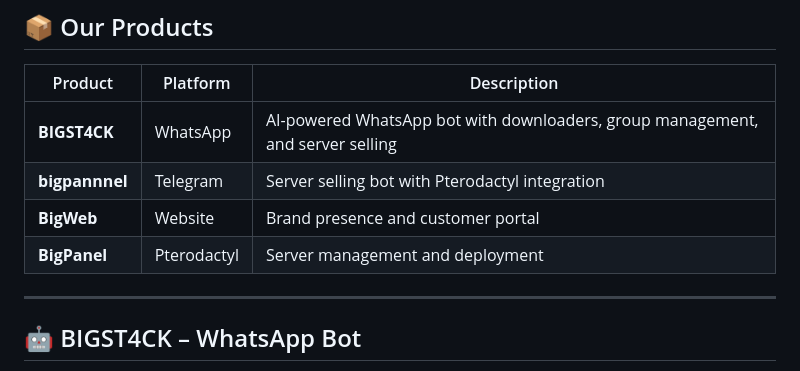
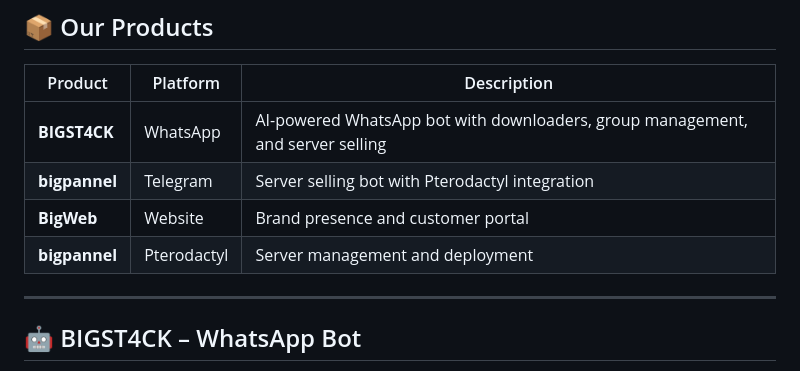
Before and after one commit to bigtechs2/bigweb, a Markdown page: README.md, the part around the change. GitHub-like rendering.

```diff
--- a/README.md
+++ b/README.md
@@ -62,9 +62,9 @@ To be Africa's leading tech brand, empowering communities through innovation.
 | Product | Platform | Description |
 |---------|----------|-------------|
 | **BIGST4CK** | WhatsApp | AI-powered WhatsApp bot with downloaders, group management, and server selling |
-| **bigpannnel** | Telegram | Server selling bot with Pterodactyl integration |
+| **bigpannel** | Telegram | Server selling bot with Pterodactyl integration |
 | **BigWeb** | Website | Brand presence and customer portal |
-| **BigPanel** | Pterodactyl | Server management and deployment |
+| **bigpannel** | Pterodactyl | Server management and deployment |
 
 ---
 
```
